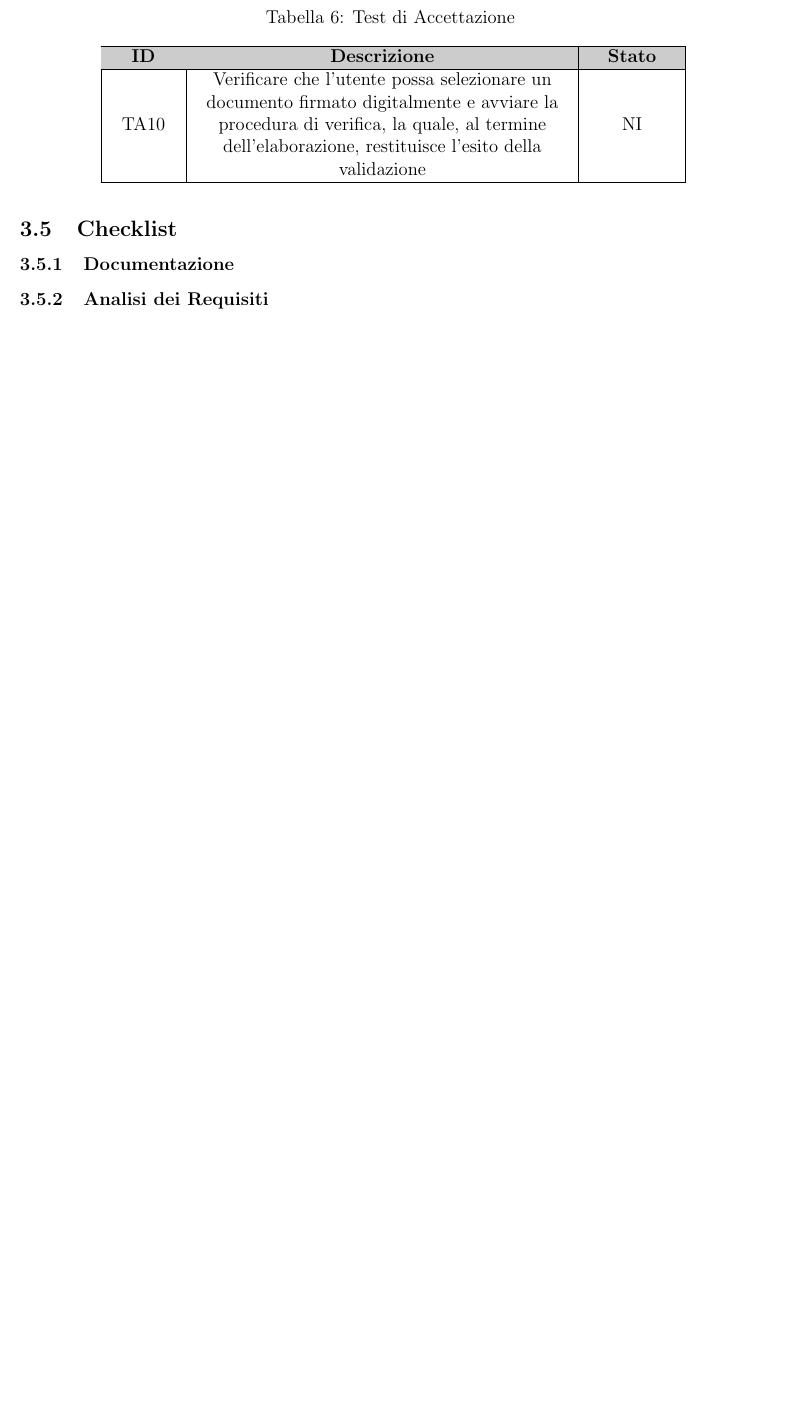
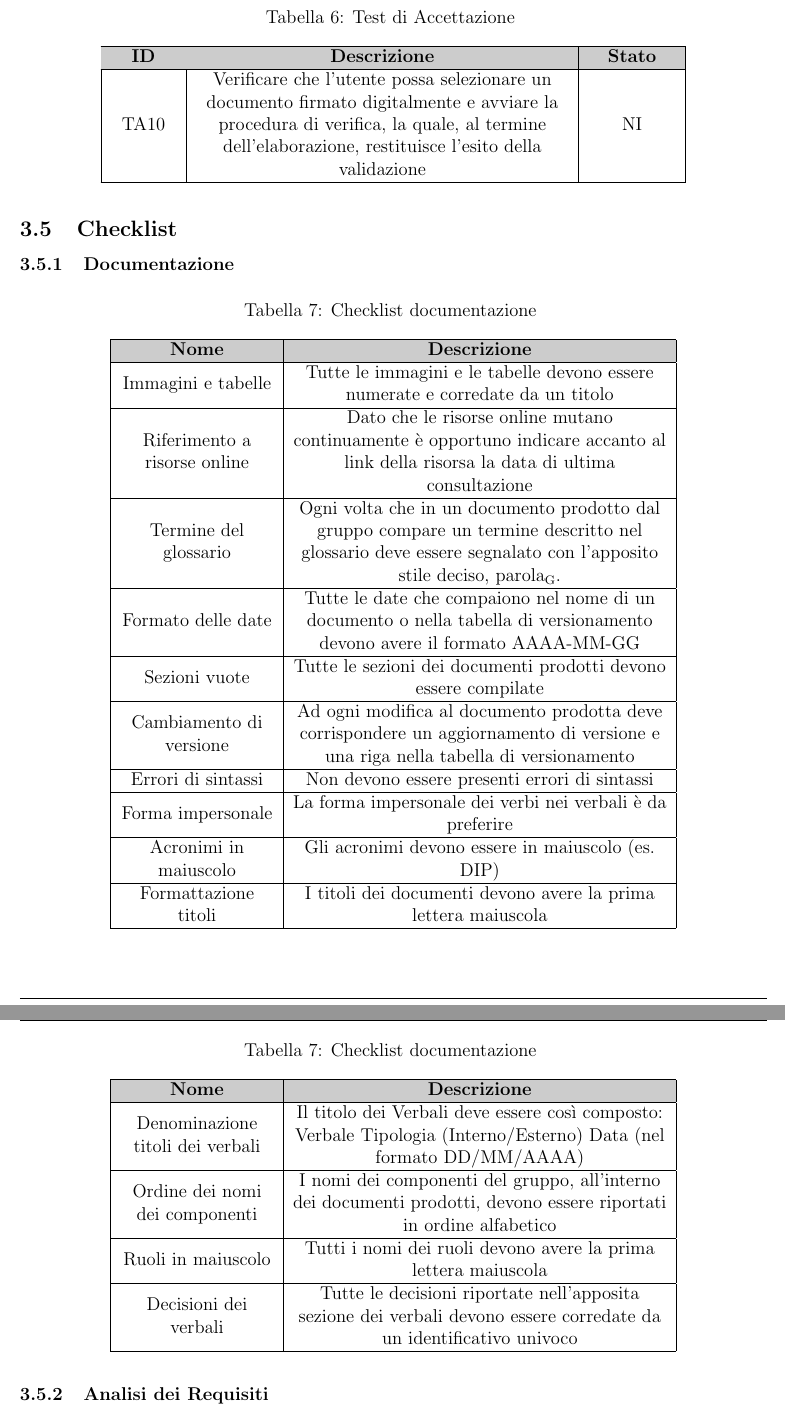
Before and after one commit to Team-Three-Technologies/Documenti, a LaTeX document (1 - RTB/Piano_di_Qualifica_v_0_4.tex): part of page 12 of 12 before the commit and two parts of pages 12 and 13 of 13 after it, the two joined at a grey line, cut so that both start at the same text, the shorter picture padded with empty space. Compiled offline with pdfLaTeX.

Commit message:
Aggiunte checklist PDQ

```diff
--- a/1 - RTB/Piano_di_Qualifica_v_0.3.tex
+++ b/1 - RTB/Piano_di_Qualifica_v_0_4.tex
@@ -8,7 +8,7 @@
 \setAuthors{Bianca Zaghetto \\ & Mattia Oliva Medin \\ & Sara Gioia Fichera}
 \setVerificators{Filippo Compagno \\ & Nenad Radulovic }
 \setApprovation{ }
-\setVersion{0.3}
+\setVersion{0.4}
 \setType{Esterno}
 \setDestination{Tullio Vardanega \\ & Riccardo Cardin \\ & Team Three Technologies}
 
@@ -287,7 +291,57 @@
 
         \subsection{Checklist}
             \subsubsection{Documentazione}
+                \begin{longtable}{|M{3.5cm}|M{8.5cm}|}
 
+                    \caption{Checklist documentazione} \\
+                    \hline
+                    \rowcolor{gray!40}
+                    \textbf{Nome} & \textbf{Descrizione} \\
+                    \hline
+                    \endhead
 
+                    Immagini e tabelle & Tutte le immagini e le tabelle devono essere numerate e corredate da un titolo \\
+                    \hline
+
+                    Riferimento a risorse online & Dato che le risorse online mutano continuamente è opportuno indicare accanto al link della risorsa la data di ultima consultazione \\
+                    \hline
+
+                    Termine del glossario & Ogni volta che in un documento prodotto dal gruppo compare un termine descritto nel glossario deve essere segnalato con l’apposito stile deciso, parola\textsubscript{G}.\\
+                    \hline
+
+                    Formato delle date & Tutte le date che compaiono nel nome di un documento o nella tabella di versionamento devono avere il formato AAAA-MM-GG \\
+                    \hline
+
+                    Sezioni vuote & Tutte le sezioni dei documenti prodotti devono essere compilate \\
+                    \hline
+
+                    Cambiamento di versione & Ad ogni modifica al documento prodotta deve corrispondere un aggiornamento di versione e una riga nella tabella di versionamento \\
+                    \hline
+
+                    Errori di sintassi & Non devono essere presenti errori di sintassi \\
+                    \hline
+
+                    Forma impersonale & La forma impersonale dei verbi nei verbali è da preferire \\
+                    \hline
+
+                    Acronimi in maiuscolo & Gli acronimi devono essere in maiuscolo (es. DIP) \\
+                    \hline
+
+                    Formattazione titoli & I titoli dei documenti devono avere la prima lettera maiuscola \\
+                    \hline
+
+                    Denominazione titoli dei verbali & Il titolo dei Verbali deve essere così composto: Verbale Tipologia (Interno/Esterno) Data (nel formato DD/MM/AAAA) \\
+                    \hline
+
+                    Ordine dei nomi dei componenti & I nomi dei componenti del gruppo, all’interno dei documenti prodotti, devono essere riportati in ordine alfabetico \\
+                    \hline
+
+                    Ruoli in maiuscolo & Tutti i nomi dei ruoli devono avere la prima lettera maiuscola \\
+                    \hline
+
+                    Decisioni dei verbali & Tutte le decisioni riportate nell’apposita sezione dei verbali devono essere corredate da un identificativo univoco \\
+                    \hline
+
+                \end{longtable}
 
             \subsubsection{Analisi dei Requisiti}
```
Also changed, not shown: 1 - RTB/Piano_di_Qualifica_v_0_4.tex (35 more changed lines).
